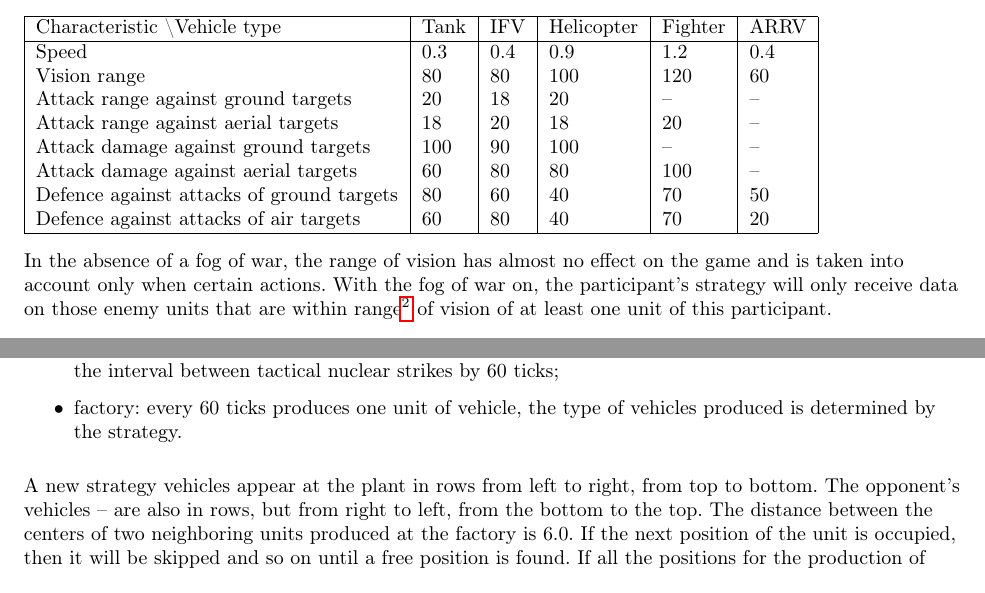
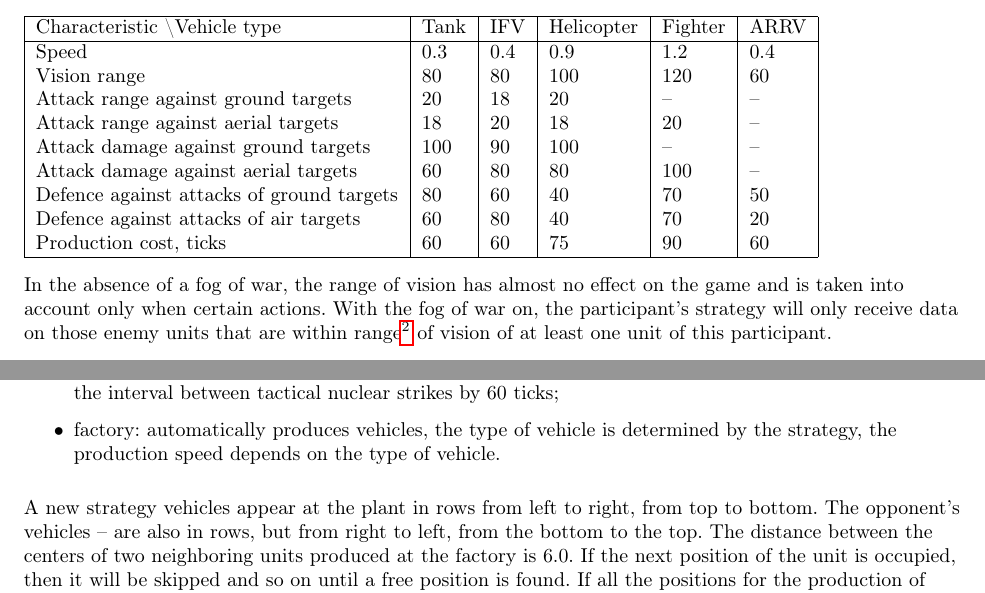
Before and after one commit to Russian-AI-Cup-2017/Tutorial, a LaTeX document (JavaDocsEn.tex, which reads TutorialEn.tex): two parts of pages 11 and 13 of 51, joined at a grey line, cut so that both start at the same text. Compiled offline with pdfLaTeX; a LaTeX package or settings file that is missing is left out.

Commit message:
Increased production cost of aerial vehicles.

```diff
--- a/JavaDocsEn.tex
+++ b/JavaDocsEn.tex
@@ -124,7 +124,7 @@
 \textsc{\Huge CodeWars 2017}\\
 \vspace{0.50in}
 \textsc{\LARGE Rules}\\
-\textsc{\small Revision 1.0.5}\\
+\textsc{\small Revision 1.1.0}\\
 \vspace{2.75in}
 \includegraphics{images/mail-ru-and-ssu-logo.png}
 }
--- a/TutorialEn.tex
+++ b/TutorialEn.tex
@@ -283,16 +283,17 @@ Comparative characteristics of vehicles types are given in the following table:
 
 \begin{tabular}{| l | l | l | l | l | l |}
     \hline
-    Characteristic \char`\\ Vehicle type & Tank  & IFV   & Helicopter & Fighter & ARRV  \\
+    Characteristic \char`\\ Vehicle type      & Tank  & IFV   & Helicopter & Fighter   & ARRV  \\
     \hline
-    Speed                           & $0.3$ & $0.4$ & $0.9$ & $1.2$     & $0.4$ \\
-    Vision range                 & $80$  & $80$  & $100$ & $120$     & $60$  \\
-    Attack range against ground targets   & $20$  & $18$  & $20$  & --        & --   \\
-    Attack range against aerial targets  & $18$  & $20$  & $18$     & $20$      & --   \\
-    Attack damage against ground targets  & $100$ & $90$  & $100$ & --        & --   \\
-    Attack damage against aerial targets & $60$  & $80$  & $80$  & $100$     & --   \\
-    Defence against attacks of ground targets    & $80$  & $60$  & $40$  & $70$      & $50$  \\
-    Defence against attacks of air targets   & $60$  & $80$  & $40$  & $70$      & $20$  \\
+    Speed                                     & $0.3$ & $0.4$ & $0.9$      & $1.2$     & $0.4$ \\
+    Vision range                              & $80$  & $80$  & $100$      & $120$     & $60$  \\
+    Attack range against ground targets       & $20$  & $18$  & $20$       & --        & --    \\
+    Attack range against aerial targets       & $18$  & $20$  & $18$       & $20$      & --    \\
+    Attack damage against ground targets      & $100$ & $90$  & $100$      & --        & --    \\
+    Attack damage against aerial targets      & $60$  & $80$  & $80$       & $100$     & --    \\
+    Defence against attacks of ground targets & $80$  & $60$  & $40$       & $70$      & $50$  \\
+    Defence against attacks of air targets    & $60$  & $80$  & $40$       & $70$      & $20$  \\
+    Production cost, ticks                    & $60$  & $60$  & $75$       & $90$      & $60$  \\
     \hline
 \end{tabular}
 
@@ -366,8 +367,8 @@ to zero.
 Types of facilities:
 \begin{itemize}
     \item control center: increases the limit of the number of strategy actions by $3$ for $60$ of ticks, and
-        reduces the interval between tactical nuclear strikes by $60$ ticks;
-    \item factory: every $60$ ticks produces one unit of vehicle, the type of vehicles produced is determined by the strategy.
+          reduces the interval between tactical nuclear strikes by $60$ ticks;
+    \item factory: automatically produces vehicles, the type of vehicle is determined by the strategy, the production speed depends on the type of vehicle.
 \end{itemize}
 
 A new strategy vehicles appear at the plant in rows from left to right, from top to bottom. The opponent’s vehicles – are also in rows, but from right to left, from the bottom to the top. The distance between the centers of two neighboring units produced at the factory is $6.0$. If the next position of the unit is occupied,
```
Also changed, not shown: JavaDocsRu.tex (+1 -1 lines), TutorialRu.tex (+3 -1 lines), TutorialEn.pdf, TutorialRu.pdf.
